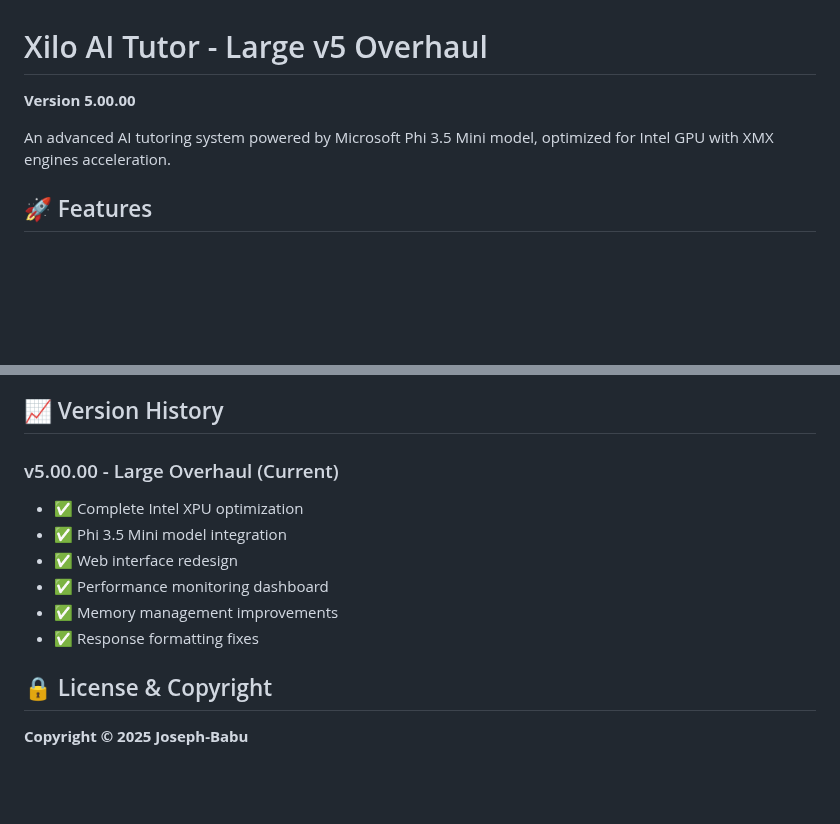
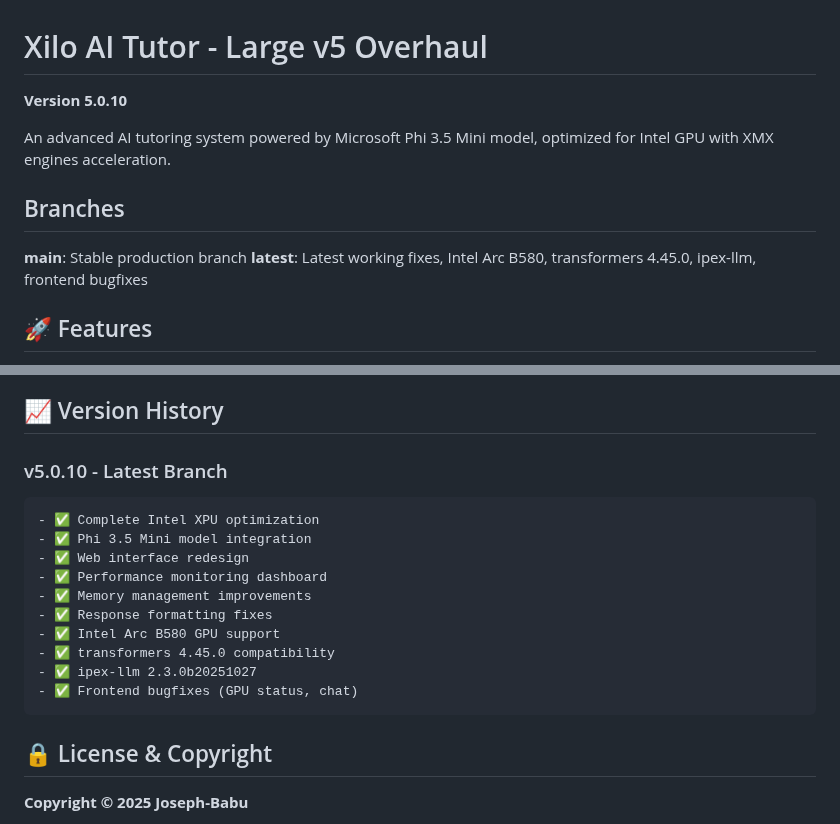
Before and after one commit to ligth279/xilov5-overhual, a Markdown page: README.md, 2 parts joined by grey strips. Rendered like a GitHub page; blank space fills up the shorter version.

Commit message:
Update README for v5.0.10 and latest branch info

```diff
--- a/README.md
+++ b/README.md
@@ -1,8 +1,14 @@
 # Xilo AI Tutor - Large v5 Overhaul
 
-**Version 5.00.00**
+**Version 5.0.10**
+
 
 An advanced AI tutoring system powered by Microsoft Phi 3.5 Mini model, optimized for Intel GPU with XMX engines acceleration.
+
+## Branches
+
+**main**: Stable production branch
+**latest**: Latest working fixes, Intel Arc B580, transformers 4.45.0, ipex-llm, frontend bugfixes
 
 ## 🚀 Features
 
@@ -165,13 +171,17 @@ python -c "import torch; print('XPU available:', torch.xpu.is_available())"
 
 ## 📈 Version History
 
-### v5.00.00 - Large Overhaul (Current)
-- ✅ Complete Intel XPU optimization
-- ✅ Phi 3.5 Mini model integration
-- ✅ Web interface redesign
-- ✅ Performance monitoring dashboard
-- ✅ Memory management improvements
-- ✅ Response formatting fixes
+### v5.0.10 - Latest Branch
+	- ✅ Complete Intel XPU optimization
+	- ✅ Phi 3.5 Mini model integration
+	- ✅ Web interface redesign
+	- ✅ Performance monitoring dashboard
+	- ✅ Memory management improvements
+	- ✅ Response formatting fixes
+	- ✅ Intel Arc B580 GPU support
+	- ✅ transformers 4.45.0 compatibility
+	- ✅ ipex-llm 2.3.0b20251027
+	- ✅ Frontend bugfixes (GPU status, chat)
 
 ## 🔒 License & Copyright
 
```
